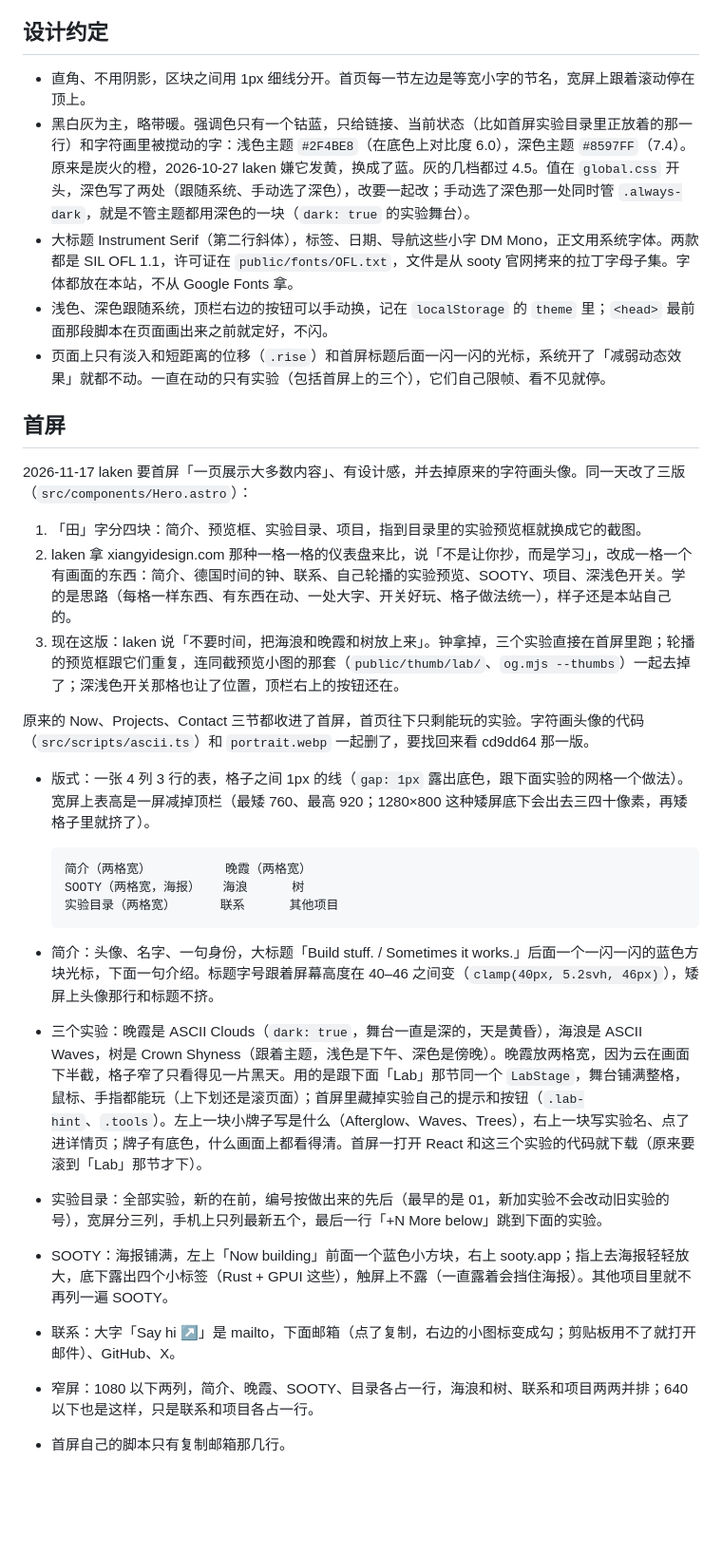
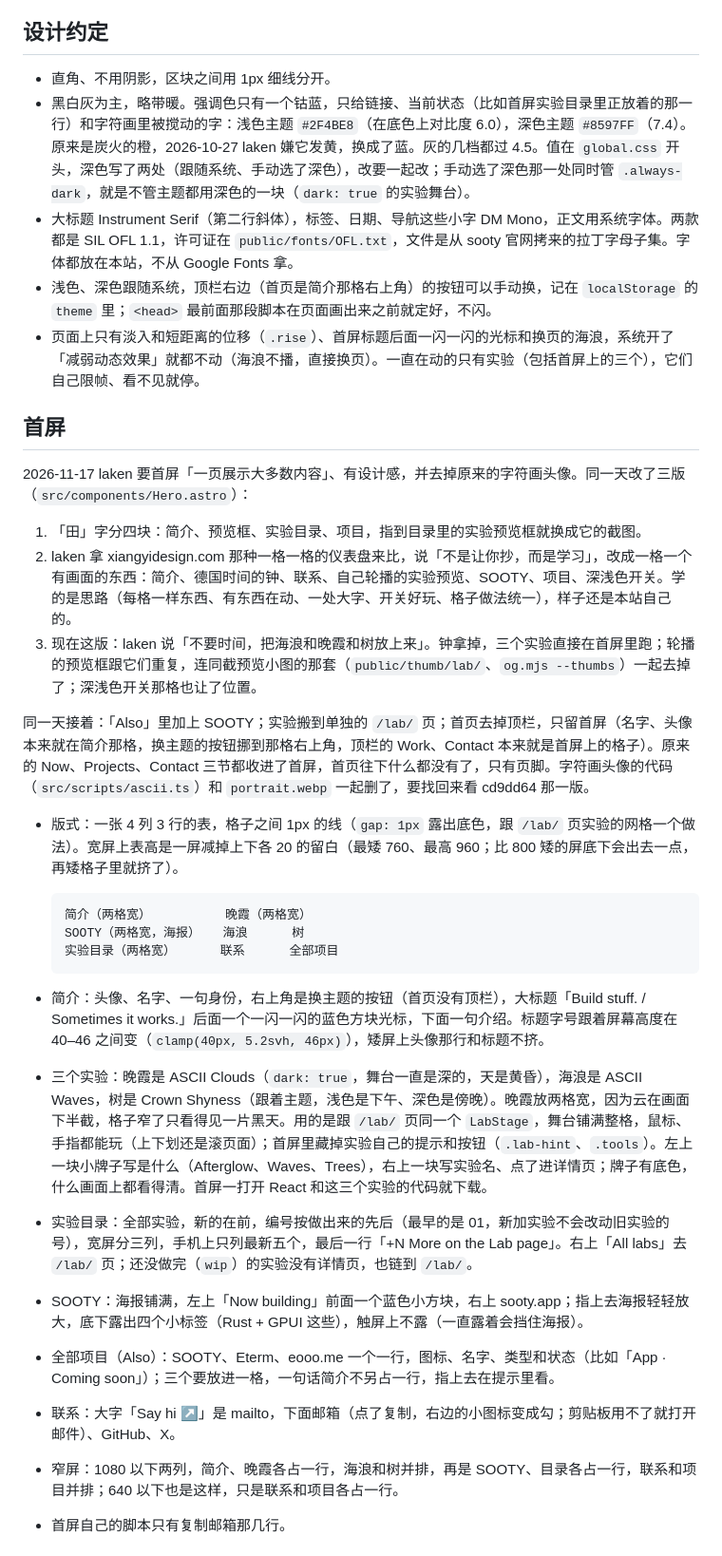
Before and after one commit to oopserian/oopserian.github.io, a Markdown page: README.md, the part around one of its changes. Shown at 95% size. Drawn GitHub-style; blank space fills up the shorter version.

````diff
--- a/README.md
+++ b/README.md
@@ -94,11 +94,11 @@ pnpm check      # 类型检查
 
 ## 设计约定
 
-- 直角、不用阴影，区块之间用 1px 细线分开。首页每一节左边是等宽小字的节名，宽屏上跟着滚动停在顶上。
+- 直角、不用阴影，区块之间用 1px 细线分开。
 - 黑白灰为主，略带暖。强调色只有一个钴蓝，只给链接、当前状态（比如首屏实验目录里正放着的那一行）和字符画里被搅动的字：浅色主题 `#2F4BE8`（在底色上对比度 6.0），深色主题 `#8597FF`（7.4）。原来是炭火的橙，2026-10-27 laken 嫌它发黄，换成了蓝。灰的几档都过 4.5。值在 `global.css` 开头，深色写了两处（跟随系统、手动选了深色），改要一起改；手动选了深色那一处同时管 `.always-dark`，就是不管主题都用深色的一块（`dark: true` 的实验舞台）。
 - 大标题 Instrument Serif（第二行斜体），标签、日期、导航这些小字 DM Mono，正文用系统字体。两款都是 SIL OFL 1.1，许可证在 `public/fonts/OFL.txt`，文件是从 sooty 官网拷来的拉丁字母子集。字体都放在本站，不从 Google Fonts 拿。
-- 浅色、深色跟随系统，顶栏右边的按钮可以手动换，记在 `localStorage` 的 `theme` 里；`<head>` 最前面那段脚本在页面画出来之前就定好，不闪。
-- 页面上只有淡入和短距离的位移（`.rise`）和首屏标题后面一闪一闪的光标，系统开了「减弱动态效果」就都不动。一直在动的只有实验（包括首屏上的三个），它们自己限帧、看不见就停。
+- 浅色、深色跟随系统，顶栏右边（首页是简介那格右上角）的按钮可以手动换，记在 `localStorage` 的 `theme` 里；`<head>` 最前面那段脚本在页面画出来之前就定好，不闪。
+- 页面上只有淡入和短距离的位移（`.rise`）、首屏标题后面一闪一闪的光标和换页的海浪，系统开了「减弱动态效果」就都不动（海浪不播，直接换页）。一直在动的只有实验（包括首屏上的三个），它们自己限帧、看不见就停。
 
 ## 首屏
 
@@ -106,22 +106,23 @@ pnpm check      # 类型检查
 
 1. 「田」字分四块：简介、预览框、实验目录、项目，指到目录里的实验预览框就换成它的截图。
 2. laken 拿 xiangyidesign.com 那种一格一格的仪表盘来比，说「不是让你抄，而是学习」，改成一格一个有画面的东西：简介、德国时间的钟、联系、自己轮播的实验预览、SOOTY、项目、深浅色开关。学的是思路（每格一样东西、有东西在动、一处大字、开关好玩、格子做法统一），样子还是本站自己的。
-3. 现在这版：laken 说「不要时间，把海浪和晚霞和树放上来」。钟拿掉，三个实验直接在首屏里跑；轮播的预览框跟它们重复，连同截预览小图的那套（`public/thumb/lab/`、`og.mjs --thumbs`）一起去掉了；深浅色开关那格也让了位置，顶栏右上的按钮还在。
+3. 现在这版：laken 说「不要时间，把海浪和晚霞和树放上来」。钟拿掉，三个实验直接在首屏里跑；轮播的预览框跟它们重复，连同截预览小图的那套（`public/thumb/lab/`、`og.mjs --thumbs`）一起去掉了；深浅色开关那格也让了位置。
 
-原来的 Now、Projects、Contact 三节都收进了首屏，首页往下只剩能玩的实验。字符画头像的代码（`src/scripts/ascii.ts`）和 `portrait.webp` 一起删了，要找回来看 cd9dd64 那一版。
+同一天接着：「Also」里加上 SOOTY；实验搬到单独的 `/lab/` 页；首页去掉顶栏，只留首屏（名字、头像本来就在简介那格，换主题的按钮挪到那格右上角，顶栏的 Work、Contact 本来就是首屏上的格子）。原来的 Now、Projects、Contact 三节都收进了首屏，首页往下什么都没有了，只有页脚。字符画头像的代码（`src/scripts/ascii.ts`）和 `portrait.webp` 一起删了，要找回来看 cd9dd64 那一版。
 
-- 版式：一张 4 列 3 行的表，格子之间 1px 的线（`gap: 1px` 露出底色，跟下面实验的网格一个做法）。宽屏上表高是一屏减掉顶栏（最矮 760、最高 920；1280×800 这种矮屏底下会出去三四十像素，再矮格子里就挤了）。
+- 版式：一张 4 列 3 行的表，格子之间 1px 的线（`gap: 1px` 露出底色，跟 `/lab/` 页实验的网格一个做法）。宽屏上表高是一屏减掉上下各 20 的留白（最矮 760、最高 960；比 800 矮的屏底下会出去一点，再矮格子里就挤了）。
 
   ```
   简介（两格宽）          晚霞（两格宽）
   SOOTY（两格宽，海报）   海浪      树
-  实验目录（两格宽）      联系      其他项目
+  实验目录（两格宽）      联系      全部项目
   ```
 
-- 简介：头像、名字、一句身份，大标题「Build stuff. / Sometimes it works.」后面一个一闪一闪的蓝色方块光标，下面一句介绍。标题字号跟着屏幕高度在 40–46 之间变（`clamp(40px, 5.2svh, 46px)`），矮屏上头像那行和标题不挤。
-- 三个实验：晚霞是 ASCII Clouds（`dark: true`，舞台一直是深的，天是黄昏），海浪是 ASCII Waves，树是 Crown Shyness（跟着主题，浅色是下午、深色是傍晚）。晚霞放两格宽，因为云在画面下半截，格子窄了只看得见一片黑天。用的是跟下面「Lab」那节同一个 `LabStage`，舞台铺满整格，鼠标、手指都能玩（上下划还是滚页面）；首屏里藏掉实验自己的提示和按钮（`.lab-hint`、`.tools`）。左上一块小牌子写是什么（Afterglow、Waves、Trees），右上一块写实验名、点了进详情页；牌子有底色，什么画面上都看得清。首屏一打开 React 和这三个实验的代码就下载（原来要滚到「Lab」那节才下）。
-- 实验目录：全部实验，新的在前，编号按做出来的先后（最早的是 01，新加实验不会改动旧实验的号），宽屏分三列，手机上只列最新五个，最后一行「+N More below」跳到下面的实验。
-- SOOTY：海报铺满，左上「Now building」前面一个蓝色小方块，右上 sooty.app；指上去海报轻轻放大，底下露出四个小标签（Rust + GPUI 这些），触屏上不露（一直露着会挡住海报）。其他项目里就不再列一遍 SOOTY。
+- 简介：头像、名字、一句身份，右上角是换主题的按钮（首页没有顶栏），大标题「Build stuff. / Sometimes it works.」后面一个一闪一闪的蓝色方块光标，下面一句介绍。标题字号跟着屏幕高度在 40–46 之间变（`clamp(40px, 5.2svh, 46px)`），矮屏上头像那行和标题不挤。
+- 三个实验：晚霞是 ASCII Clouds（`dark: true`，舞台一直是深的，天是黄昏），海浪是 ASCII Waves，树是 Crown Shyness（跟着主题，浅色是下午、深色是傍晚）。晚霞放两格宽，因为云在画面下半截，格子窄了只看得见一片黑天。用的是跟 `/lab/` 页同一个 `LabStage`，舞台铺满整格，鼠标、手指都能玩（上下划还是滚页面）；首屏里藏掉实验自己的提示和按钮（`.lab-hint`、`.tools`）。左上一块小牌子写是什么（Afterglow、Waves、Trees），右上一块写实验名、点了进详情页；牌子有底色，什么画面上都看得清。首屏一打开 React 和这三个实验的代码就下载。
+- 实验目录：全部实验，新的在前，编号按做出来的先后（最早的是 01，新加实验不会改动旧实验的号），宽屏分三列，手机上只列最新五个，最后一行「+N More on the Lab page」。右上「All labs」去 `/lab/` 页；还没做完（`wip`）的实验没有详情页，也链到 `/lab/`。
+- SOOTY：海报铺满，左上「Now building」前面一个蓝色小方块，右上 sooty.app；指上去海报轻轻放大，底下露出四个小标签（Rust + GPUI 这些），触屏上不露（一直露着会挡住海报）。
+- 全部项目（Also）：SOOTY、Eterm、eooo.me 一个一行，图标、名字、类型和状态（比如「App · Coming soon」）；三个要放进一格，一句话简介不另占一行，指上去在提示里看。
 - 联系：大字「Say hi ↗」是 mailto，下面邮箱（点了复制，右边的小图标变成勾；剪贴板用不了就打开邮件）、GitHub、X。
-- 窄屏：1080 以下两列，简介、晚霞、SOOTY、目录各占一行，海浪和树、联系和项目两两并排；640 以下也是这样，只是联系和项目各占一行。
+- 窄屏：1080 以下两列，简介、晚霞各占一行，海浪和树并排，再是 SOOTY、目录各占一行，联系和项目并排；640 以下也是这样，只是联系和项目各占一行。
 - 首屏自己的脚本只有复制邮箱那几行。
````
Also changed, not shown: other parts of README.md (+17 -7 lines), CLAUDE.md (+1 -1 lines), docs/home.png, public/og.png, 10 other files.
